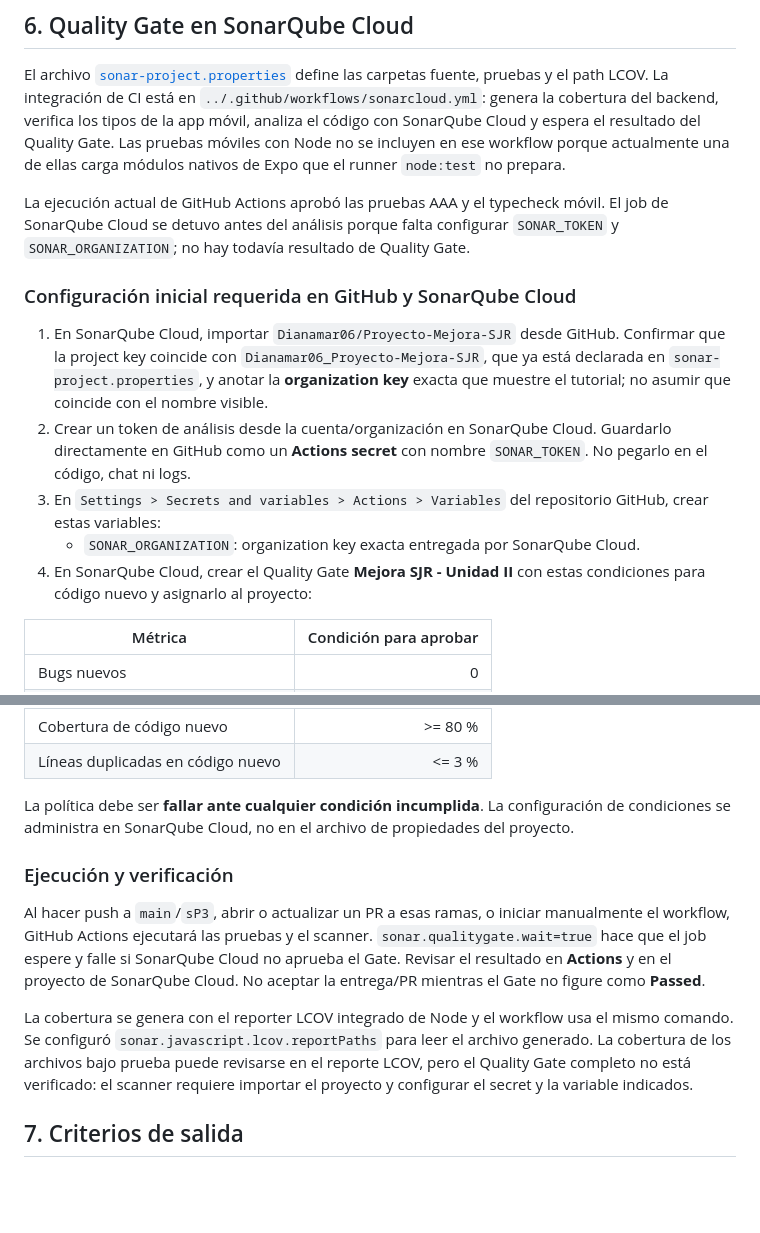
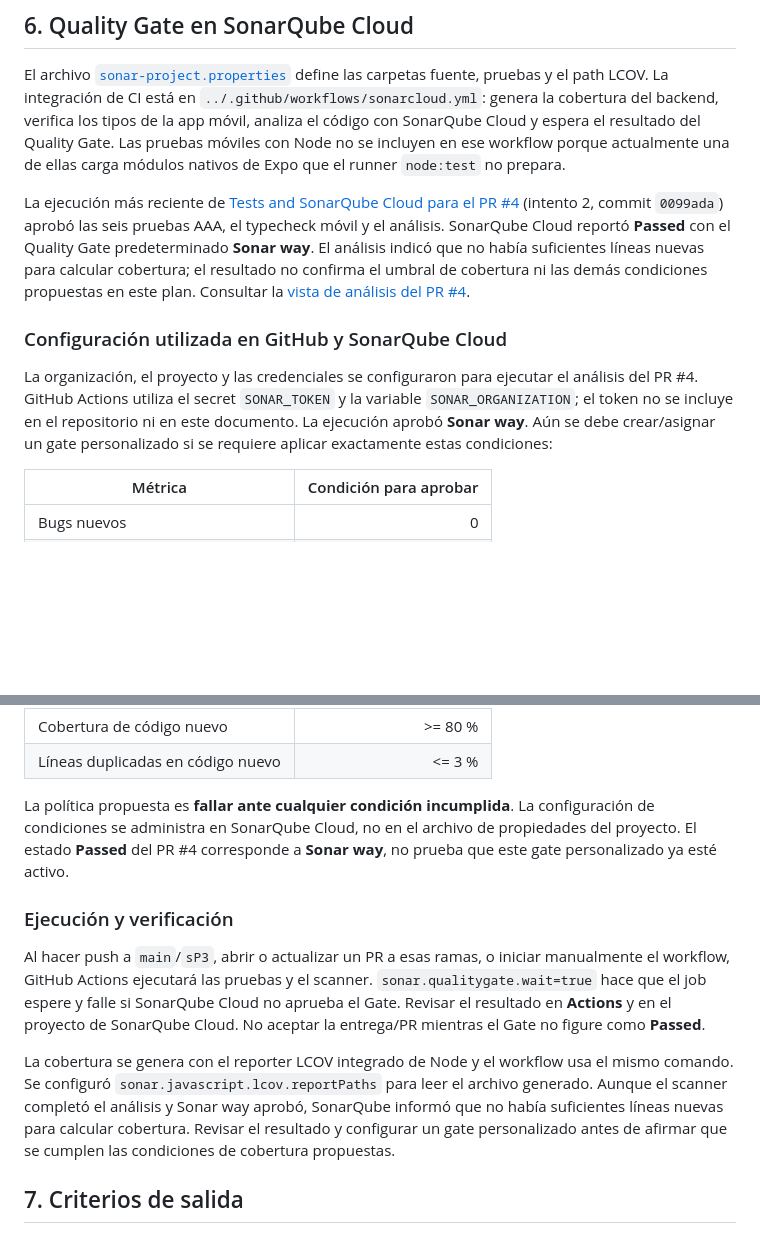
Before and after one commit to Dianamar06/Proyecto-Mejora-SJR, a Markdown page: docs/plan-pruebas-api-quality-gate.md, 2 parts joined by grey strips. GitHub-like rendering; blank space fills up the shorter version.

```diff
--- a/docs/plan-pruebas-api-quality-gate.md
+++ b/docs/plan-pruebas-api-quality-gate.md
@@ -93,26 +93,21 @@ resultado del Quality Gate. Las pruebas móviles con Node no se incluyen en ese
 workflow porque actualmente una de ellas carga módulos nativos de Expo que el
 runner `node:test` no prepara.
 
-La ejecución actual de GitHub Actions aprobó las pruebas AAA y el typecheck
-móvil. El job de SonarQube Cloud se detuvo antes del análisis porque falta
-configurar `SONAR_TOKEN` y `SONAR_ORGANIZATION`; no hay todavía resultado de
-Quality Gate.
+La ejecución más reciente de [Tests and SonarQube Cloud para el PR #4](https://github.com/Dianamar06/Proyecto-Mejora-SJR/actions/runs/37019478851)
+(intento 2, commit `0099ada`) aprobó las seis pruebas AAA, el typecheck móvil y
+el análisis. SonarQube Cloud reportó **Passed** con el Quality Gate
+predeterminado **Sonar way**. El análisis indicó que no había suficientes
+líneas nuevas para calcular cobertura; el resultado no confirma el umbral de
+cobertura ni las demás condiciones propuestas en este plan. Consultar la
+[vista de análisis del PR #4](https://sonarcloud.io/dashboard?id=Dianamar06_Proyecto-Mejora-SJR&pullRequest=4).
 
-### Configuración inicial requerida en GitHub y SonarQube Cloud
+### Configuración utilizada en GitHub y SonarQube Cloud
 
-1. En SonarQube Cloud, importar `Dianamar06/Proyecto-Mejora-SJR` desde GitHub.
-   Confirmar que la project key coincide con
-   `Dianamar06_Proyecto-Mejora-SJR`, que ya está declarada en
-   `sonar-project.properties`, y anotar la **organization key** exacta que
-   muestre el tutorial; no asumir que coincide con el nombre visible.
-2. Crear un token de análisis desde la cuenta/organización en SonarQube Cloud.
-   Guardarlo directamente en GitHub como un **Actions secret** con nombre
-   `SONAR_TOKEN`. No pegarlo en el código, chat ni logs.
-3. En `Settings > Secrets and variables > Actions > Variables` del repositorio
-   GitHub, crear estas variables:
-   - `SONAR_ORGANIZATION`: organization key exacta entregada por SonarQube Cloud.
-4. En SonarQube Cloud, crear el Quality Gate **Mejora SJR - Unidad II** con
-   estas condiciones para código nuevo y asignarlo al proyecto:
+La organización, el proyecto y las credenciales se configuraron para ejecutar
+el análisis del PR #4. GitHub Actions utiliza el secret `SONAR_TOKEN` y la
+variable `SONAR_ORGANIZATION`; el token no se incluye en el repositorio ni en
+este documento. La ejecución aprobó **Sonar way**. Aún se debe crear/asignar un
+gate personalizado si se requiere aplicar exactamente estas condiciones:
 
 | Métrica | Condición para aprobar |
 |---|---:|
@@ -125,9 +120,10 @@ Quality Gate.
 | Cobertura de código nuevo | >= 80 % |
 | Líneas duplicadas en código nuevo | <= 3 % |
 
-La política debe ser **fallar ante cualquier condición incumplida**. La
+La política propuesta es **fallar ante cualquier condición incumplida**. La
 configuración de condiciones se administra en SonarQube Cloud, no en el archivo
-de propiedades del proyecto.
+de propiedades del proyecto. El estado **Passed** del PR #4 corresponde a
+**Sonar way**, no prueba que este gate personalizado ya esté activo.
 
 ### Ejecución y verificación
 
@@ -140,9 +136,10 @@ SonarQube Cloud. No aceptar la entrega/PR mientras el Gate no figure como
 
 La cobertura se genera con el reporter LCOV integrado de Node y el workflow usa
 el mismo comando. Se configuró `sonar.javascript.lcov.reportPaths` para leer el
-archivo generado. La cobertura de los archivos bajo prueba puede revisarse en
-el reporte LCOV, pero el Quality Gate completo no está verificado: el scanner
-requiere importar el proyecto y configurar el secret y la variable indicados.
+archivo generado. Aunque el scanner completó el análisis y Sonar way aprobó,
+SonarQube informó que no había suficientes líneas nuevas para calcular
+cobertura. Revisar el resultado y configurar un gate personalizado antes de
+afirmar que se cumplen las condiciones de cobertura propuestas.
 
 ## 7. Criterios de salida
 
```
Also changed, not shown: docs/entrega-practica-unidad-ii.md (+37 -45 lines), docs/evidencias/quality-gate-passed-pr4.png (added).
